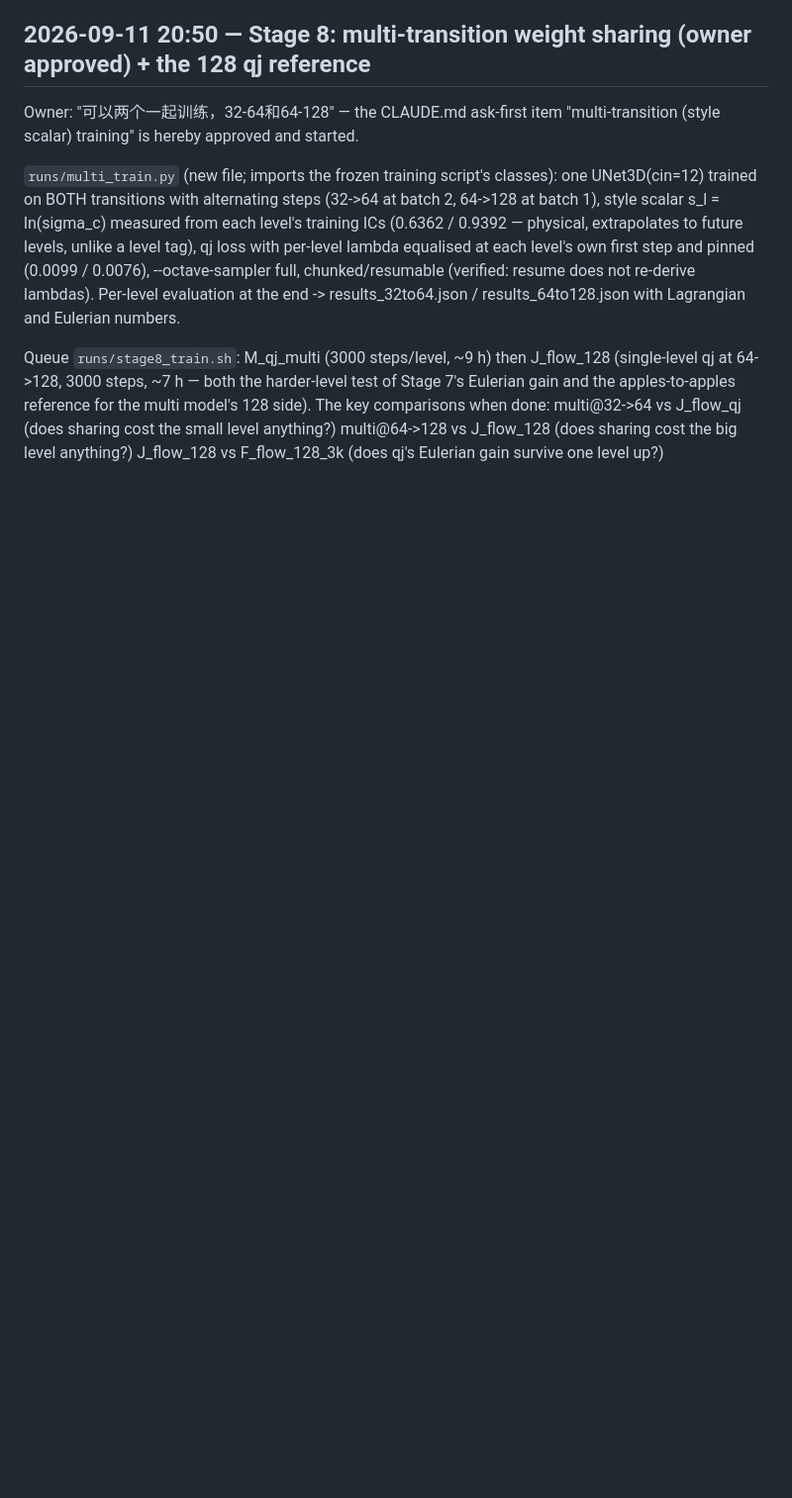
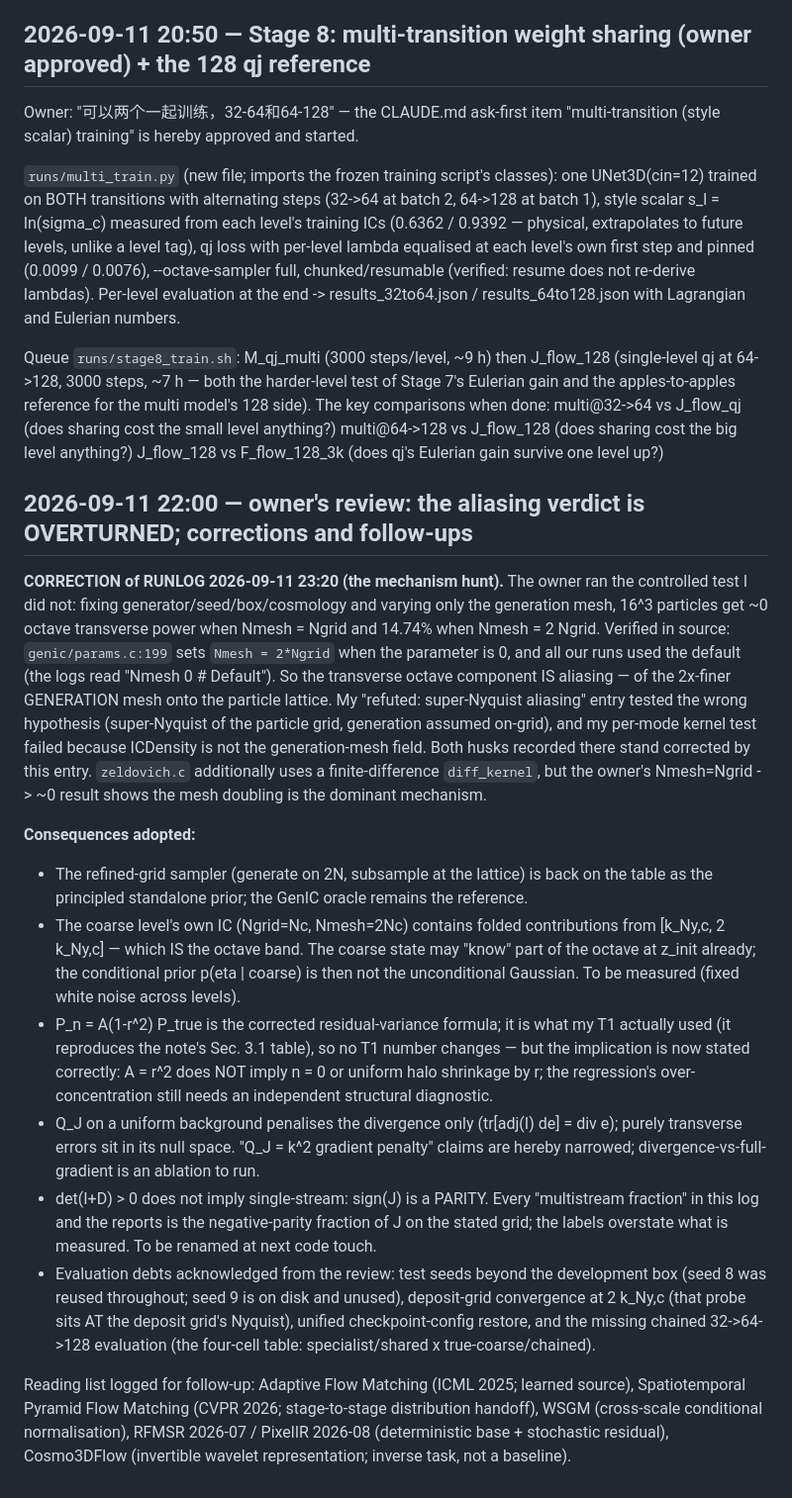
Before and after one commit to xwzhang98/progressive-sr, a Markdown page: runs/RUNLOG.md, the part around the change. Shown at 99% size. GitHub-like rendering; blank space fills up the shorter version.

Commit message:
RUNLOG: the aliasing verdict is overturned (Nmesh = 2*Ngrid), with the review's corrections
Co-Authored-By: Claude Opus 5 (1M context) <noreply@anthropic.com>
Claude-Session: https://claude.ai/code/session_01HdzTrrjkUACZWrrCERPT9h

```diff
--- a/runs/RUNLOG.md
+++ b/runs/RUNLOG.md
@@ -1340,3 +1340,46 @@ The key comparisons when done:
   multi@32->64  vs J_flow_qj      (does sharing cost the small level anything?)
   multi@64->128 vs J_flow_128     (does sharing cost the big level anything?)
   J_flow_128    vs F_flow_128_3k  (does qj's Eulerian gain survive one level up?)
+
+## 2026-09-11 22:00 — owner's review: the aliasing verdict is OVERTURNED; corrections and follow-ups
+
+**CORRECTION of RUNLOG 2026-09-11 23:20 (the mechanism hunt).** The owner ran the controlled
+test I did not: fixing generator/seed/box/cosmology and varying only the generation mesh,
+16^3 particles get ~0 octave transverse power when Nmesh = Ngrid and 14.74% when
+Nmesh = 2 Ngrid. Verified in source: `genic/params.c:199` sets `Nmesh = 2*Ngrid` when the
+parameter is 0, and all our runs used the default (the logs read "Nmesh 0 # Default").
+So the transverse octave component IS aliasing — of the 2x-finer GENERATION mesh onto the
+particle lattice. My "refuted: super-Nyquist aliasing" entry tested the wrong hypothesis
+(super-Nyquist of the particle grid, generation assumed on-grid), and my per-mode kernel test
+failed because ICDensity is not the generation-mesh field. Both husks recorded there stand
+corrected by this entry. `zeldovich.c` additionally uses a finite-difference `diff_kernel`,
+but the owner's Nmesh=Ngrid -> ~0 result shows the mesh doubling is the dominant mechanism.
+
+**Consequences adopted:**
+- The refined-grid sampler (generate on 2N, subsample at the lattice) is back on the table as
+  the principled standalone prior; the GenIC oracle remains the reference.
+- The coarse level's own IC (Ngrid=Nc, Nmesh=2Nc) contains folded contributions from
+  [k_Ny,c, 2 k_Ny,c] — which IS the octave band. The coarse state may "know" part of the
+  octave at z_init already; the conditional prior p(eta | coarse) is then not the
+  unconditional Gaussian. To be measured (fixed white noise across levels).
+- P_n = A(1-r^2) P_true is the corrected residual-variance formula; it is what my T1 actually
+  used (it reproduces the note's Sec. 3.1 table), so no T1 number changes — but the
+  implication is now stated correctly: A = r^2 does NOT imply n = 0 or uniform halo shrinkage
+  by r; the regression's over-concentration still needs an independent structural diagnostic.
+- Q_J on a uniform background penalises the divergence only (tr[adj(I) de] = div e); purely
+  transverse errors sit in its null space. "Q_J = k^2 gradient penalty" claims are hereby
+  narrowed; divergence-vs-full-gradient is an ablation to run.
+- det(I+D) > 0 does not imply single-stream: sign(J) is a PARITY. Every "multistream fraction"
+  in this log and the reports is the negative-parity fraction of J on the stated grid; the
+  labels overstate what is measured. To be renamed at next code touch.
+- Evaluation debts acknowledged from the review: test seeds beyond the development box
+  (seed 8 was reused throughout; seed 9 is on disk and unused), deposit-grid convergence at
+  2 k_Ny,c (that probe sits AT the deposit grid's Nyquist), unified checkpoint-config restore,
+  and the missing chained 32->64->128 evaluation (the four-cell table:
+  specialist/shared x true-coarse/chained).
+
+Reading list logged for follow-up: Adaptive Flow Matching (ICML 2025; learned source),
+Spatiotemporal Pyramid Flow Matching (CVPR 2026; stage-to-stage distribution handoff), WSGM
+(cross-scale conditional normalisation), RFMSR 2026-07 / PixelIR 2026-08 (deterministic base +
+stochastic residual), Cosmo3DFlow (invertible wavelet representation; inverse task, not a
+baseline).
```
